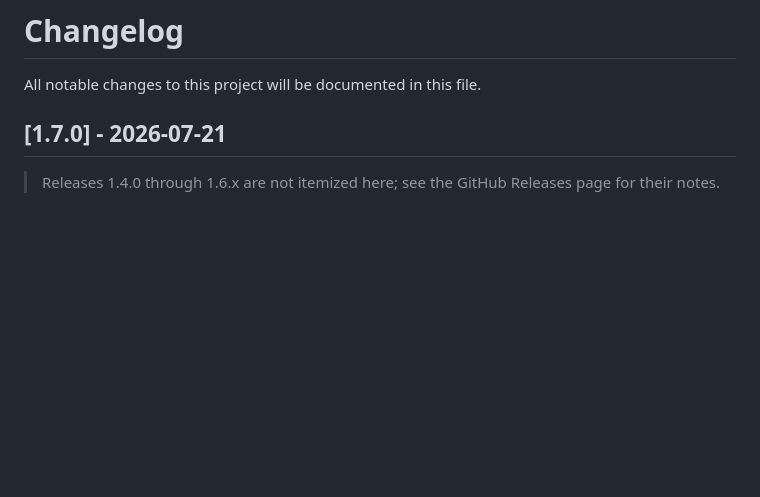
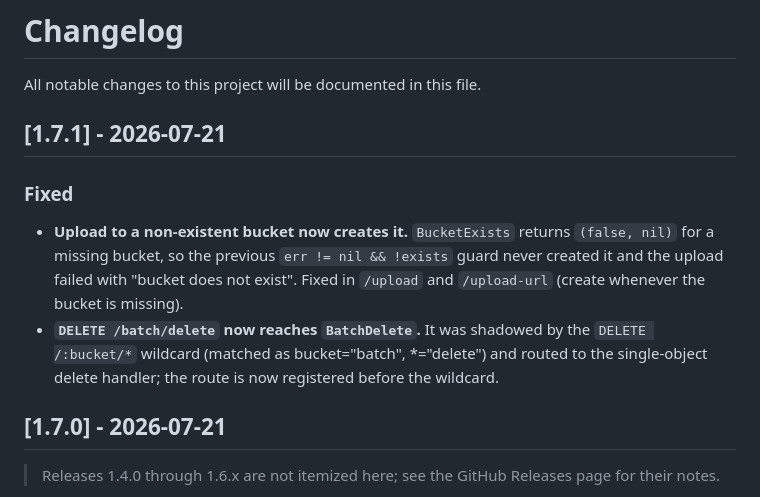
Before and after one commit to mstgnz/cdn, a Markdown page: CHANGELOG.md, the part around the change. GitHub-like rendering; blank space fills up the shorter version.

Commit message:
docs: add 1.7.1 changelog entry

```diff
--- a/CHANGELOG.md
+++ b/CHANGELOG.md
@@ -1,6 +1,19 @@
 # Changelog
 
 All notable changes to this project will be documented in this file.
+
+## [1.7.1] - 2026-07-21
+
+### Fixed
+
+- **Upload to a non-existent bucket now creates it.** `BucketExists` returns
+  `(false, nil)` for a missing bucket, so the previous `err != nil && !exists`
+  guard never created it and the upload failed with "bucket does not exist".
+  Fixed in `/upload` and `/upload-url` (create whenever the bucket is missing).
+- **`DELETE /batch/delete` now reaches `BatchDelete`.** It was shadowed by the
+  `DELETE /:bucket/*` wildcard (matched as bucket="batch", \*="delete") and
+  routed to the single-object delete handler; the route is now registered before
+  the wildcard.
 
 ## [1.7.0] - 2026-07-21
 
```
